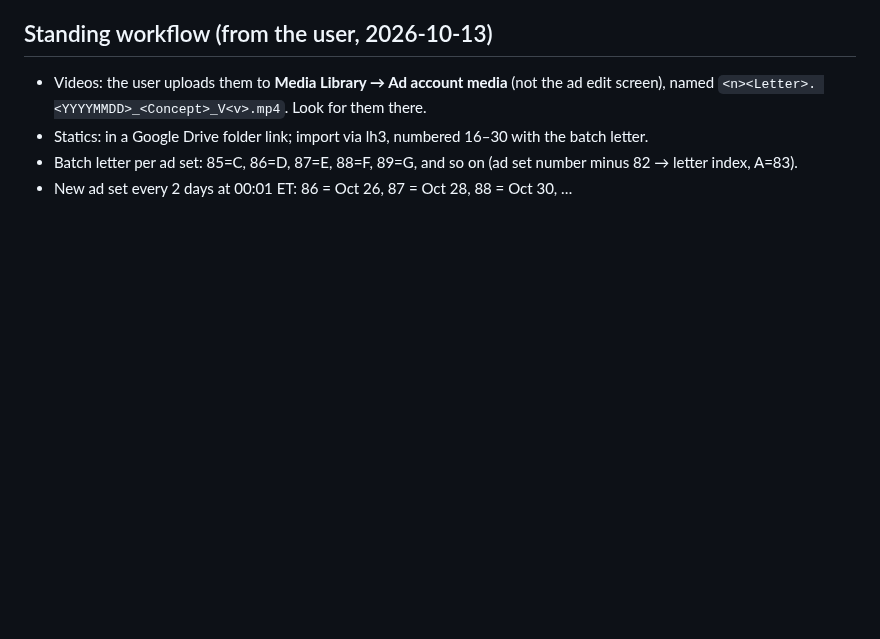
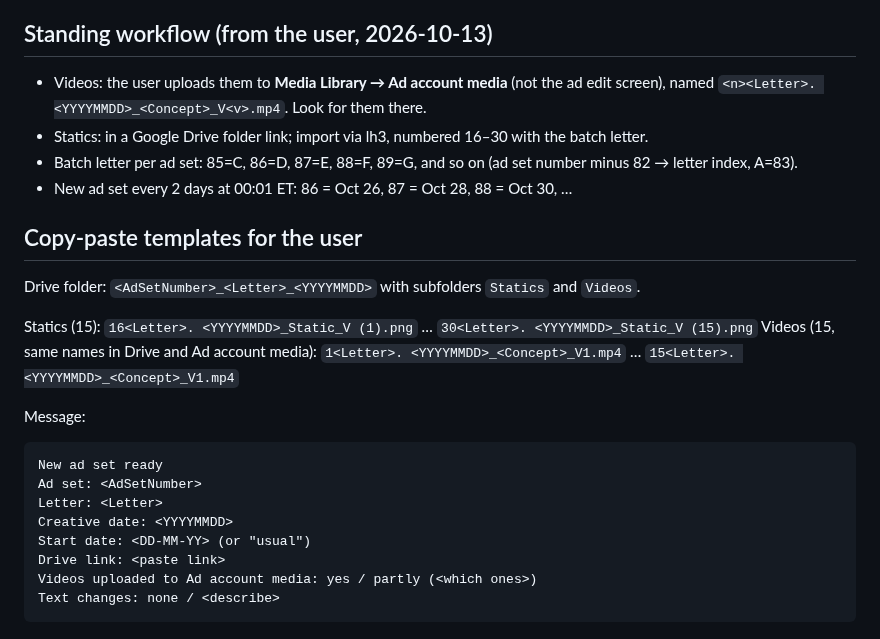
Before and after one commit to mediagoldshorecapital-source/Merin, a Markdown page: meta-ads-playbook.md, the part around the change. Drawn GitHub-style; blank space fills up the shorter version.

Commit message:
Playbook: copy-paste templates for new ad sets
Co-Authored-By: Claude Opus 5.5 <noreply@anthropic.com>
Claude-Session: https://claude.ai/code/session_018D2ucWbodk68LtGvhR2Qit

````diff
--- a/meta-ads-playbook.md
+++ b/meta-ads-playbook.md
@@ -132,3 +132,22 @@ Before building a video ad, compare the Meta video `length` with the Drive origi
 - Statics: in a Google Drive folder link; import via lh3, numbered 16–30 with the batch letter.
 - Batch letter per ad set: 85=C, 86=D, 87=E, 88=F, 89=G, and so on (ad set number minus 82 → letter index, A=83).
 - New ad set every 2 days at 00:01 ET: 86 = Oct 26, 87 = Oct 28, 88 = Oct 30, …
+
+## Copy-paste templates for the user
+
+Drive folder: `<AdSetNumber>_<Letter>_<YYYYMMDD>` with subfolders `Statics` and `Videos`.
+
+Statics (15): `16<Letter>. <YYYYMMDD>_Static_V (1).png` … `30<Letter>. <YYYYMMDD>_Static_V (15).png`
+Videos (15, same names in Drive and Ad account media): `1<Letter>. <YYYYMMDD>_<Concept>_V1.mp4` … `15<Letter>. <YYYYMMDD>_<Concept>_V1.mp4`
+
+Message:
+```
+New ad set ready
+Ad set: <AdSetNumber>
+Letter: <Letter>
+Creative date: <YYYYMMDD>
+Start date: <DD-MM-YY> (or "usual")
+Drive link: <paste link>
+Videos uploaded to Ad account media: yes / partly (<which ones>)
+Text changes: none / <describe>
+```
````
